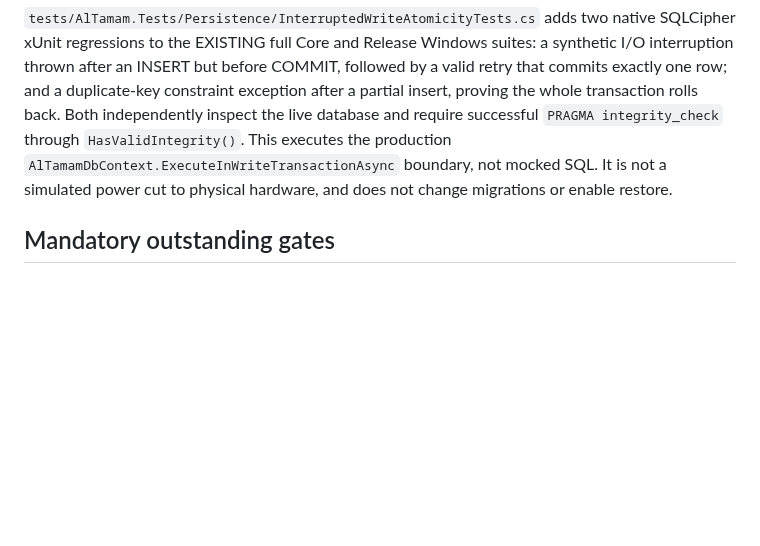
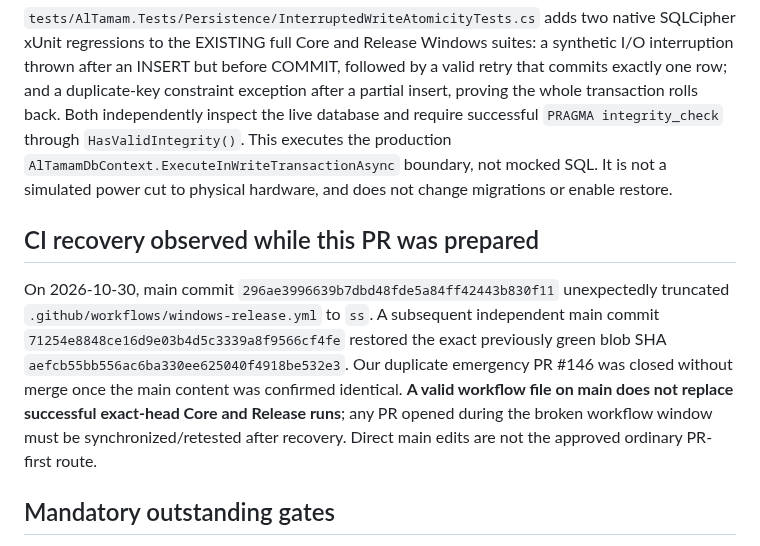
Before and after one commit to bingattban/Qwen-Altmam, a Markdown page: docs/implementation/SECTION05_NATIVE_WEBVIEW_TRUST_AND_UI_SMOKE_2026-10-30.md, the part around the change. Drawn GitHub-style; blank space fills up the shorter version.

Commit message:
docs(ci): record restored release workflow and require fresh post-recovery PR validation

```diff
--- a/docs/implementation/SECTION05_NATIVE_WEBVIEW_TRUST_AND_UI_SMOKE_2026-10-30.md
+++ b/docs/implementation/SECTION05_NATIVE_WEBVIEW_TRUST_AND_UI_SMOKE_2026-10-30.md
@@ -23,6 +23,10 @@ The same probe is exercised by \`build/test-webview-runtime-probe.js\`: nine VM
 
 `tests/AlTamam.Tests/Persistence/InterruptedWriteAtomicityTests.cs` adds two native SQLCipher xUnit regressions to the EXISTING full Core and Release Windows suites: a synthetic I/O interruption thrown after an INSERT but before COMMIT, followed by a valid retry that commits exactly one row; and a duplicate-key constraint exception after a partial insert, proving the whole transaction rolls back. Both independently inspect the live database and require successful `PRAGMA integrity_check` through `HasValidIntegrity()`. This executes the production `AlTamamDbContext.ExecuteInWriteTransactionAsync` boundary, not mocked SQL. It is not a simulated power cut to physical hardware, and does not change migrations or enable restore.
 
+## CI recovery observed while this PR was prepared
+
+On 2026-10-30, main commit `296ae3996639b7dbd48fde5a84ff42443b830f11` unexpectedly truncated `.github/workflows/windows-release.yml` to `ss`. A subsequent independent main commit `71254e8848ce16d9e03b4d5c3339a8f9566cf4fe` restored the exact previously green blob SHA `aefcb55bb556ac6ba330ee625040f4918be532e3`. Our duplicate emergency PR #146 was closed without merge once the main content was confirmed identical. **A valid workflow file on main does not replace successful exact-head Core and Release runs**; any PR opened during the broken workflow window must be synchronized/retested after recovery. Direct main edits are not the approved ordinary PR-first route.
+
 ## Mandatory outstanding gates
 
 - **05.06:** Native end-to-end interactive flows (user input, unauthorized roles, conflicting concurrent edits, storage failures and interrupted writes) still require a real Windows UI driver and physical acceptance where applicable; prior unit/integration tests cannot be substituted for these.
```
